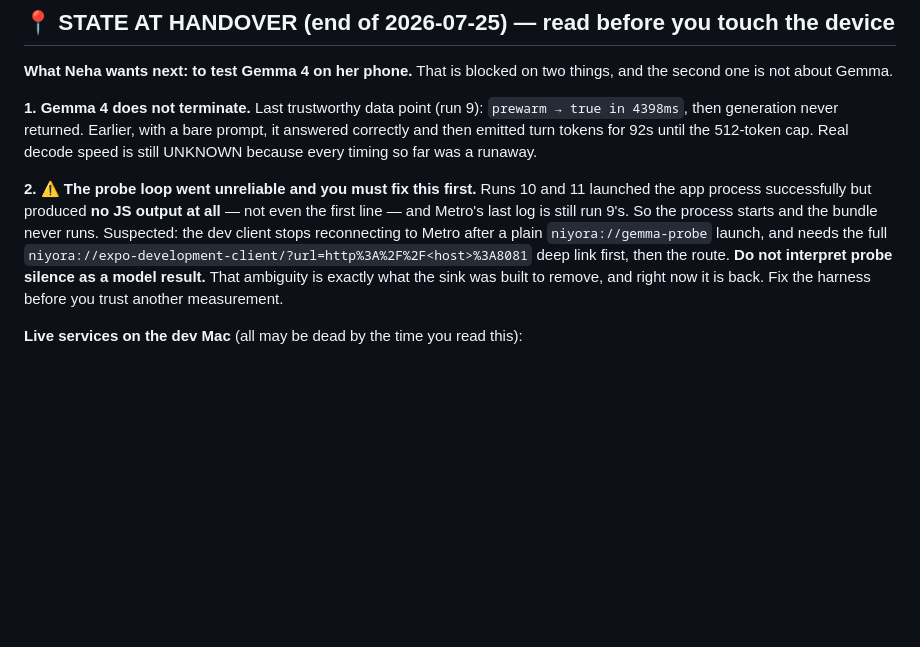
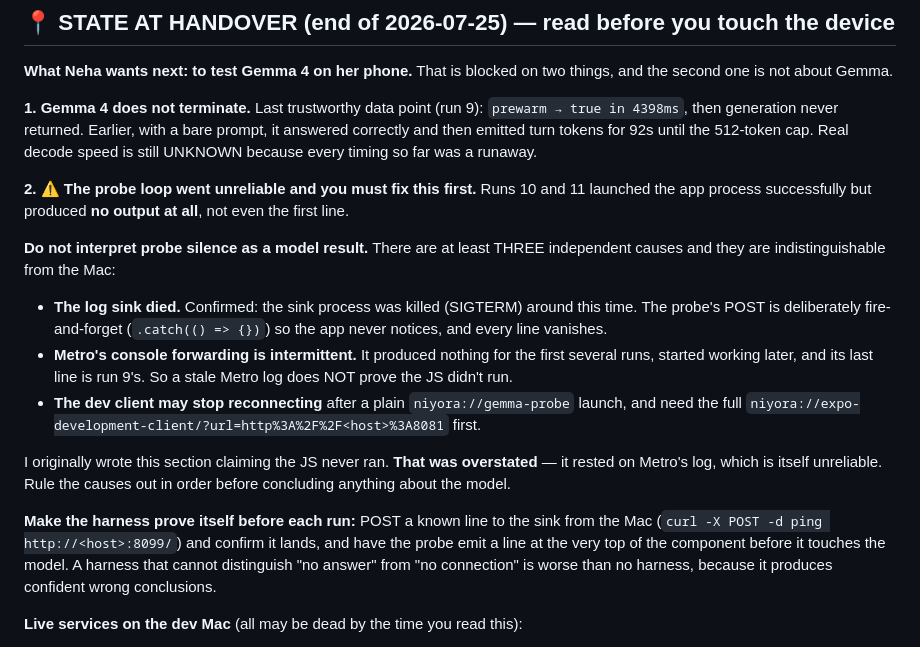
Before and after one commit to neha-prasad-ux/niyora-ios, a Markdown page: ai-briefs/SESSION-PROMPT.md, the part around the change. Drawn GitHub-style; blank space fills up the shorter version.

Commit message:
docs(handover): retract the "JS never ran" diagnosis, it was overstated
The previous commit claimed runs 10 and 11 started the app but never ran any
JS. That rested on Metro's log being current, and Metro's console forwarding
has been intermittent all evening. The log sink was then confirmed killed
(SIGTERM), and because the probe's POST is fire-and-forget a dead sink produces
byte-identical silence.

So there are three indistinguishable causes for probe silence, not one, and the
file now says so and orders them. Also adds the missing discipline: prove the
sink round-trips before each run, and emit a line before touching the model, so
"no answer" and "no connection" stop looking the same.

Recorded rather than quietly fixed, because a confident wrong diagnosis in the
handover is the exact failure mode this project keeps paying for.

```diff
--- a/ai-briefs/SESSION-PROMPT.md
+++ b/ai-briefs/SESSION-PROMPT.md
@@ -156,14 +156,32 @@ prompt, it answered correctly and then emitted turn tokens for 92s until the
 was a runaway.
 
 **2. ⚠️ The probe loop went unreliable and you must fix this first.** Runs 10
-and 11 launched the app process successfully but produced **no JS output at
-all** — not even the first line — and Metro's last log is still run 9's. So the
-process starts and the bundle never runs. Suspected: the dev client stops
-reconnecting to Metro after a plain `niyora://gemma-probe` launch, and needs the
-full `niyora://expo-development-client/?url=http%3A%2F%2F<host>%3A8081` deep
-link first, then the route. **Do not interpret probe silence as a model result.**
-That ambiguity is exactly what the sink was built to remove, and right now it is
-back. Fix the harness before you trust another measurement.
+and 11 launched the app process successfully but produced **no output at all**,
+not even the first line.
+
+**Do not interpret probe silence as a model result.** There are at least THREE
+independent causes and they are indistinguishable from the Mac:
+
+- **The log sink died.** Confirmed: the sink process was killed (SIGTERM) around
+  this time. The probe's POST is deliberately fire-and-forget
+  (`.catch(() => {})`) so the app never notices, and every line vanishes.
+- **Metro's console forwarding is intermittent.** It produced nothing for the
+  first several runs, started working later, and its last line is run 9's. So a
+  stale Metro log does NOT prove the JS didn't run.
+- **The dev client may stop reconnecting** after a plain `niyora://gemma-probe`
+  launch, and need the full
+  `niyora://expo-development-client/?url=http%3A%2F%2F<host>%3A8081` first.
+
+I originally wrote this section claiming the JS never ran. **That was
+overstated** — it rested on Metro's log, which is itself unreliable. Rule the
+causes out in order before concluding anything about the model.
+
+**Make the harness prove itself before each run:** POST a known line to the sink
+from the Mac (`curl -X POST -d ping http://<host>:8099/`) and confirm it lands,
+and have the probe emit a line at the very top of the component before it
+touches the model. A harness that cannot distinguish "no answer" from "no
+connection" is worse than no harness, because it produces confident wrong
+conclusions.
 
 **Live services on the dev Mac** (all may be dead by the time you read this):
 - Metro, pinned: `EXPO_ROUTER_APP_ROOT="$(pwd)/src/app" npx expo start --dev-client --clear`
```
